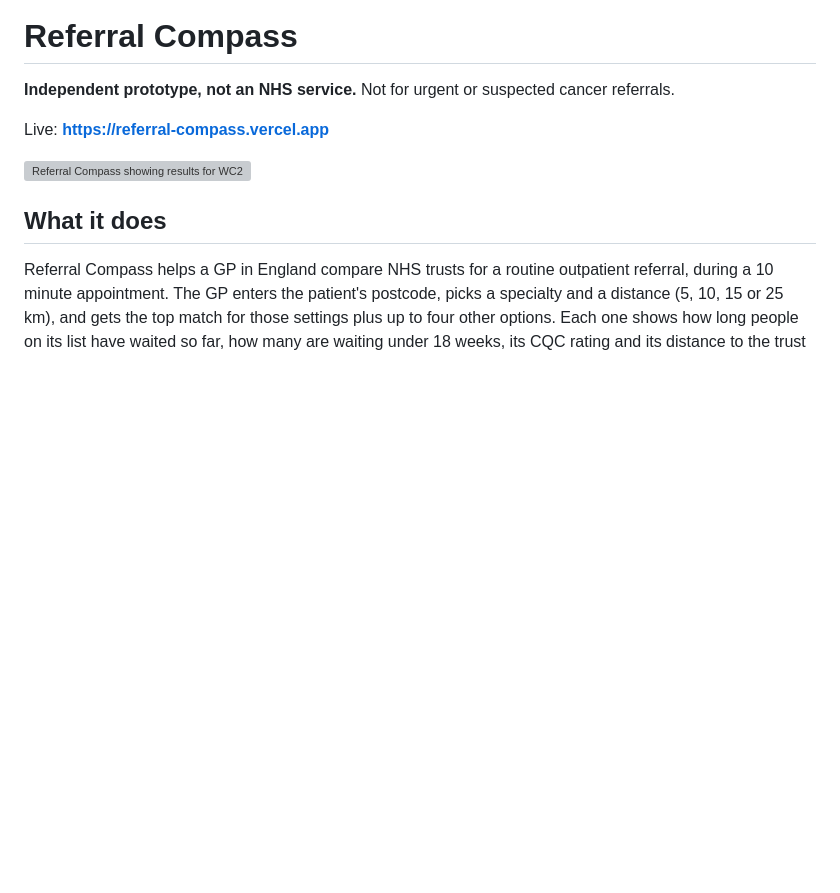
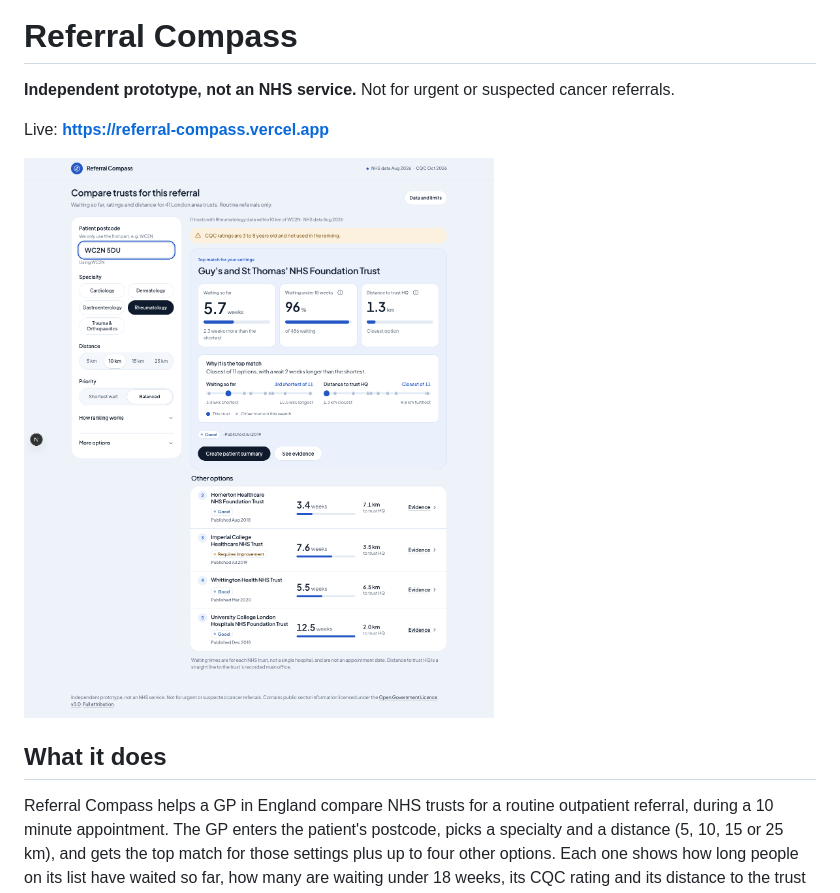
Before and after one commit to varun3445/referral-compass, a Markdown page: README.md, the part around the change. Rendered like a GitHub page; pictures changed too: docs/m4i-1440-results.png (added); blank space fills up the shorter version; grey boxes are pictures that could not be loaded.

```diff
--- a/README.md
+++ b/README.md
@@ -4,7 +4,7 @@
 
 Live: **https://referral-compass.vercel.app**
 
-![Referral Compass showing results for WC2N and Rheumatology](docs/m4g-after-1440-results.png)
+![Referral Compass showing results for WC2N and Rheumatology](docs/m4i-1440-results.png)
 
 ## What it does
 
```
Also changed, not shown: BUILD_LOG.md (+10 -0 lines), docs/m4i-390-results.png (added), 15 other files.
